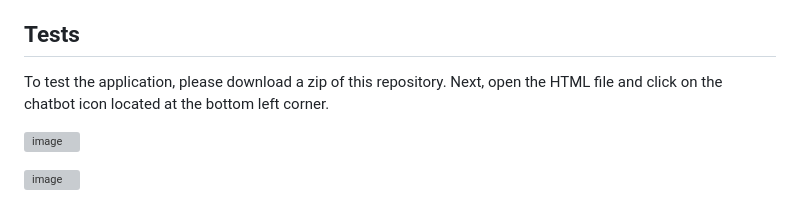
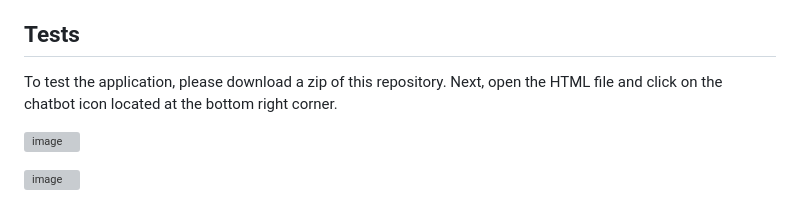
Before and after one commit to paolamgarrido/E4_Paradigm, a Markdown page: README.md, the part around the change. Rendered like a GitHub page; grey boxes are pictures that could not be loaded.

Commit message:
update tests text

```diff
--- a/README.md
+++ b/README.md
@@ -26,7 +26,7 @@ Note: It is important to mention that the HTML section and interaction logic in
 
 ## Tests
 
-To test the application, please download a zip of this repository. Next, open the HTML file and click on the chatbot icon located at the bottom left corner.
+To test the application, please download a zip of this repository. Next, open the HTML file and click on the chatbot icon located at the bottom right corner.
 
 ![image](https://github.com/paolamgarrido/E4_Paradigm/assets/111533069/811f898e-a110-4924-8375-196fcdc65bd7)
 
```
